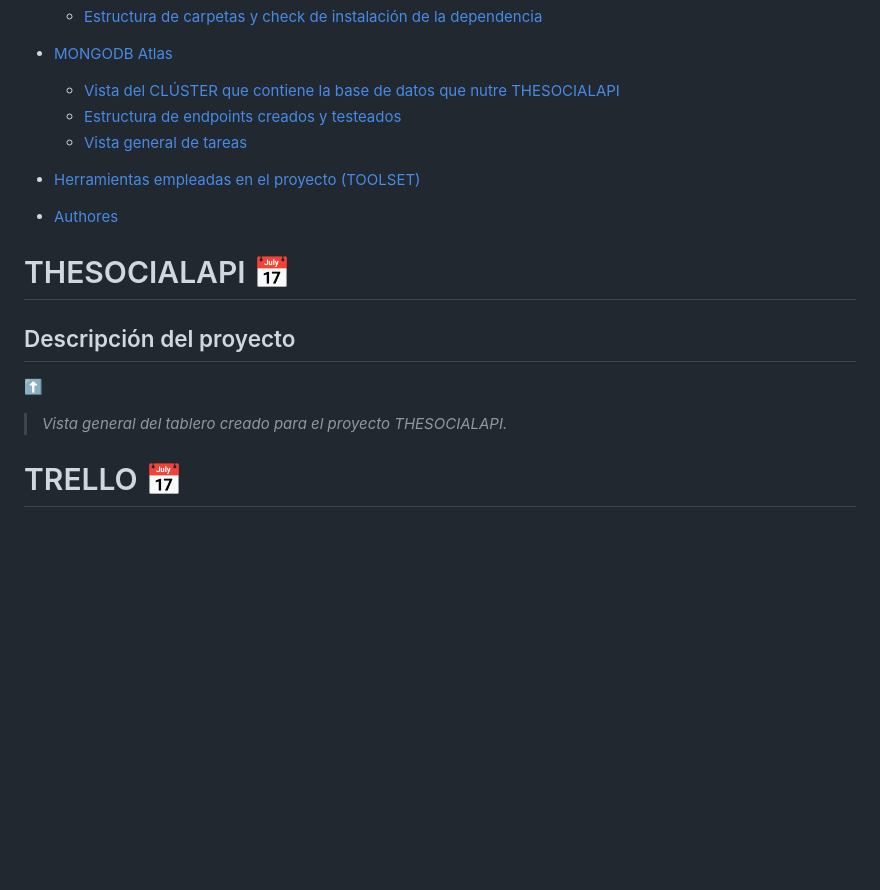
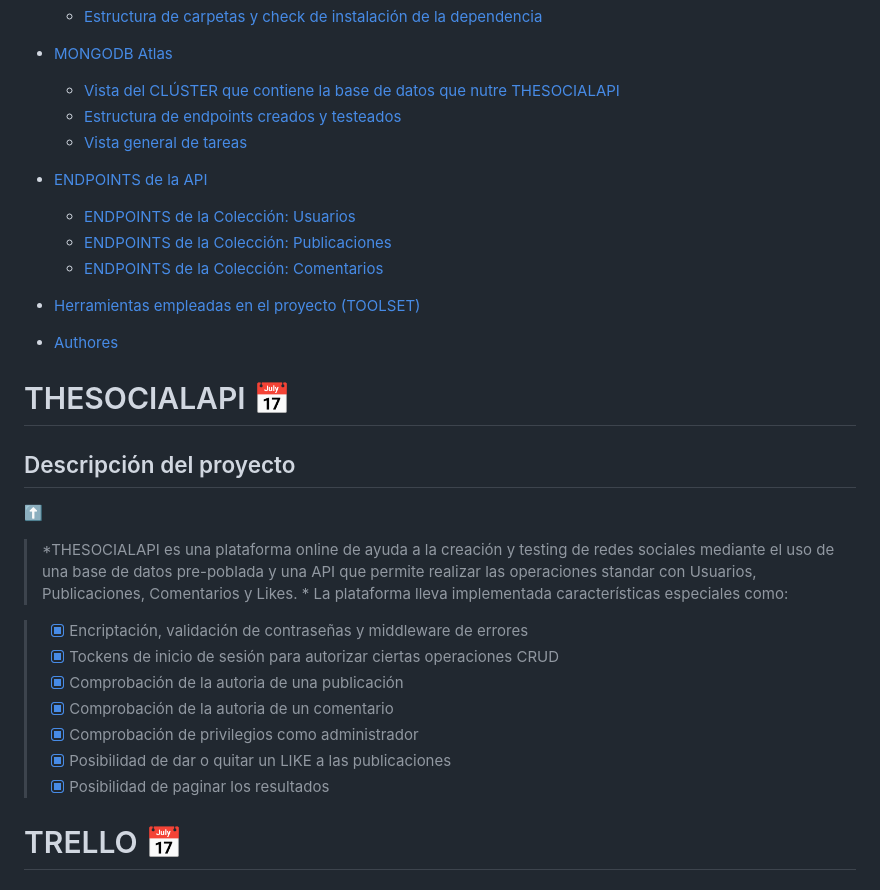
Before and after one commit to jllanas1986/BACKEND_SOCIALNET, a Markdown page: README.md, the part around the change. Rendered like a GitHub page; blank space fills up the shorter version.

Commit message:
README Final stage 7

```diff
--- a/README.md
+++ b/README.md
@@ -22,6 +22,11 @@
     - [Estructura de endpoints creados y testeados](#vista-tablero)
     - [Vista general de tareas](#vista-lista)
 
+- [ENDPOINTS de la API](#trello-)
+    - [ENDPOINTS de la Colección: Usuarios](#vista-tablero)
+    - [ENDPOINTS de la Colección: Publicaciones](#vista-tablero)
+    - [ENDPOINTS de la Colección: Comentarios](#vista-lista)
+
 - [Herramientas empleadas en el proyecto (TOOLSET) ](#authors-)
 
 - [Authores](#authors-)
@@ -32,7 +37,17 @@
 ## Descripción del proyecto
 [⬆️](#índice)
 
->*Vista general del tablero creado para el proyecto THESOCIALAPI.*
+>*THESOCIALAPI es una plataforma online de ayuda a la creación y testing de redes sociales  mediante el uso de una base de datos pre-poblada y una API que permite realizar las operaciones standar con Usuarios, Publicaciones, Comentarios y Likes. *
+>La plataforma lleva implementada características especiales como:
+
+>- [X] Encriptación, validación de contraseñas y middleware de errores
+>- [X] Tockens de inicio de sesión para autorizar ciertas operaciones CRUD
+>- [X] Comprobación de la autoria de una publicación
+>- [X] Comprobación de la autoria de un comentario
+>- [X] Comprobación de privilegios como administrador
+>- [X] Posibilidad de dar o quitar un LIKE a las publicaciones
+>- [X] Posibilidad de paginar los resultados
+
 
 # TRELLO 📅
 ## Bloques de tareas y código visual
```
